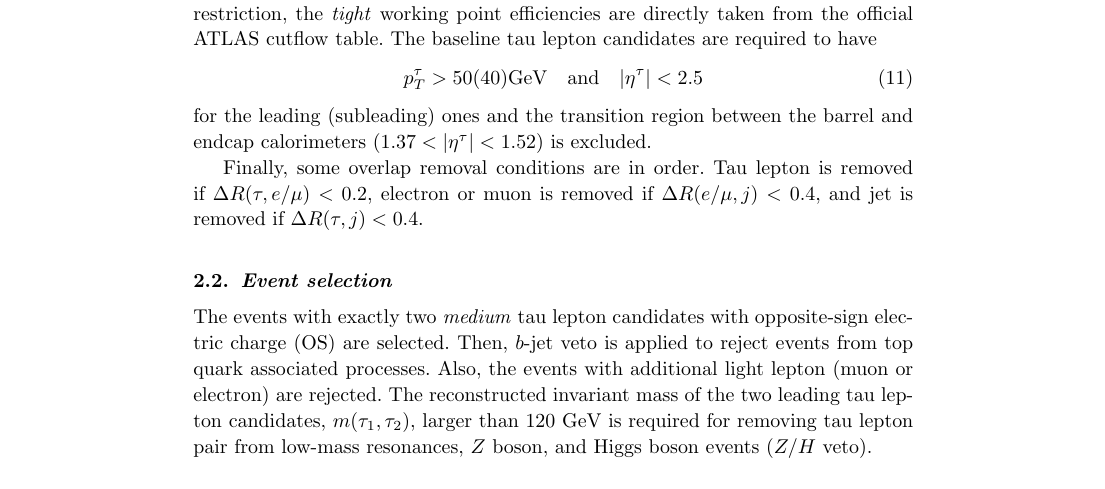
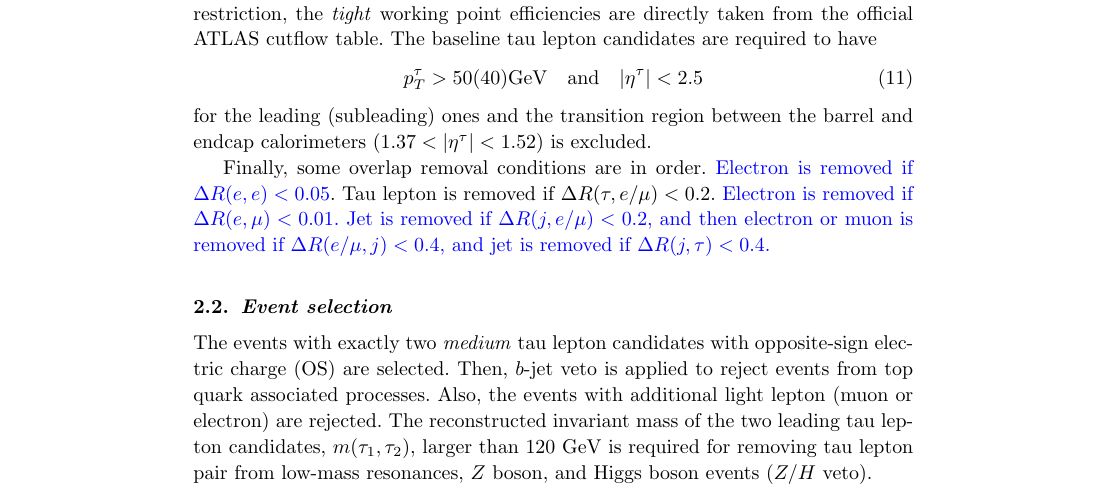
Before and after one commit to jhyeon/ma5stau, a LaTeX document (validation_note/validation_note_ATLAS_SUSY_2018_04.tex): part of page 3 of 8, cut so that both start at the same text. Compiled offline with pdfLaTeX.

Commit message:
The validation note is modified based on the changes of our code

```diff
--- a/validation_note/validation_note_ATLAS_SUSY_2018_04.tex
+++ b/validation_note/validation_note_ATLAS_SUSY_2018_04.tex
@@ -13,6 +13,7 @@
 \documentclass{ws-mpla}
 \usepackage[super]{cite}
 \usepackage{graphicx}
+\usepackage{color,url}
 \begin{document}
 
 \markboth{Jongwon Lim, Chih-Ting Lu, Jae-hyeon Park, and Jiwon Park}{IMPLEMENTATION OF THE ATLAS-SUSY-2018-04 ANALYSIS IN THE MADANALYSIS 5 FRAMEWORK}
@@ -130,7 +131,7 @@ p^{\tau}_T > 50(40) \textrm{GeV}\quad \textrm{and}\quad |\eta^{\tau}| < 2.5
 \end{equation}
 for the leading (subleading) ones and the transition region between the barrel and endcap calorimeters ($ 1.37 < |\eta^{\tau}| < 1.52 $) is excluded.
 
-Finally, some overlap removal conditions are in order. Tau lepton is removed if $\Delta R(\tau,e/\mu) < 0.2$, electron or muon is removed if $\Delta R(e/\mu,j) < 0.4$, and jet is removed if $\Delta R(\tau,j) < 0.4$.
+Finally, some overlap removal conditions are in order. {\color{blue}Electron is removed if $\Delta R(e,e) < 0.05$}. Tau lepton is removed if $\Delta R(\tau,e/\mu) < 0.2$. {\color{blue}Electron is removed if $\Delta R(e,\mu) < 0.01$. Jet is removed if $\Delta R(j,e/\mu) < 0.2$, and then electron or muon is removed if $\Delta R(e/\mu,j) < 0.4$, and jet is removed if $\Delta R(j,\tau) < 0.4$.}
 
 
 \subsection{Event selection}
```
